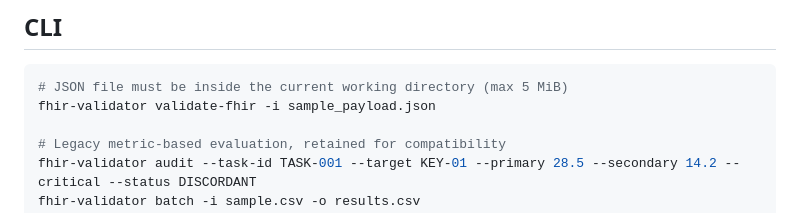
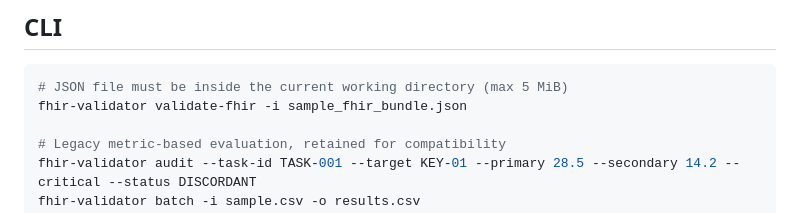
Before and after one commit to abusuraihsakhri/fhir-r4-semantic-validator-agent, a Markdown page: README.md, the part around the change. GitHub-like rendering.

````diff
--- a/README.md
+++ b/README.md
@@ -44,7 +44,7 @@ For minimal CLI installation: `python -m pip install -e .`.
 
 ```bash
 # JSON file must be inside the current working directory (max 5 MiB)
-fhir-validator validate-fhir -i sample_payload.json
+fhir-validator validate-fhir -i sample_fhir_bundle.json
 
 # Legacy metric-based evaluation, retained for compatibility
 fhir-validator audit --task-id TASK-001 --target KEY-01 --primary 28.5 --secondary 14.2 --critical --status DISCORDANT
````
